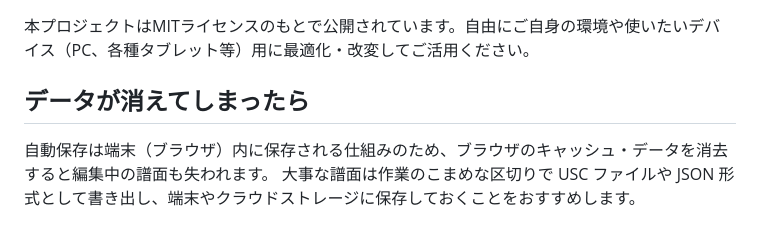
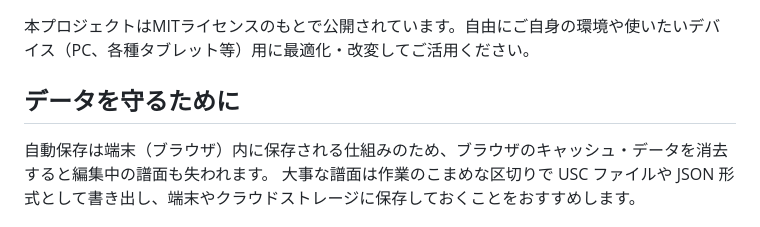
Before and after one commit to itx42c3/MukuMukuWorld, a Markdown page: README.md, the part around the change. Rendered like a GitHub page.

Commit message:
Change section title from 'Data Loss' to 'Data Protection'
Updated section title to emphasize data protection.

```diff
--- a/README.md
+++ b/README.md
@@ -99,7 +99,7 @@ PWAに対応しているのでネイティブアプリのように動かすこ
 
 本プロジェクトはMITライセンスのもとで公開されています。自由にご自身の環境や使いたいデバイス（PC、各種タブレット等）用に最適化・改変してご活用ください。
 
-## データが消えてしまったら
+## データを守るために
 
 自動保存は端末（ブラウザ）内に保存される仕組みのため、ブラウザのキャッシュ・データを消去すると編集中の譜面も失われます。
 大事な譜面は作業のこまめな区切りで USC ファイルや JSON 形式として書き出し、端末やクラウドストレージに保存しておくことをおすすめします。
```
